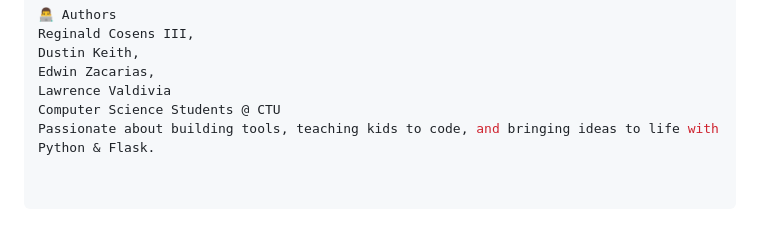
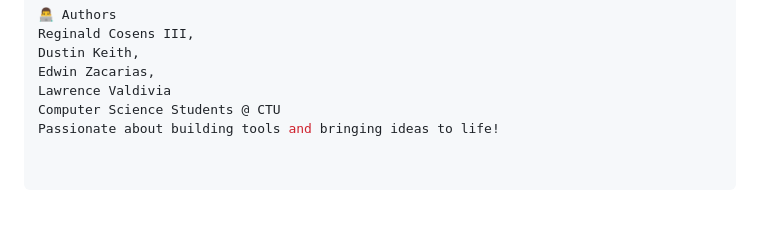
Before and after one commit to ReginaldCosensIII/cs492_bookstore_project, a Markdown page: README.md, the part around the change. GitHub-like rendering.

```diff
--- a/README.md
+++ b/README.md
@@ -96,4 +96,4 @@ Dustin Keith,
 Edwin Zacarias,
 Lawrence Valdivia
 Computer Science Students @ CTU
-Passionate about building tools, teaching kids to code, and bringing ideas to life with Python & Flask.
+Passionate about building tools and bringing ideas to life!
```
